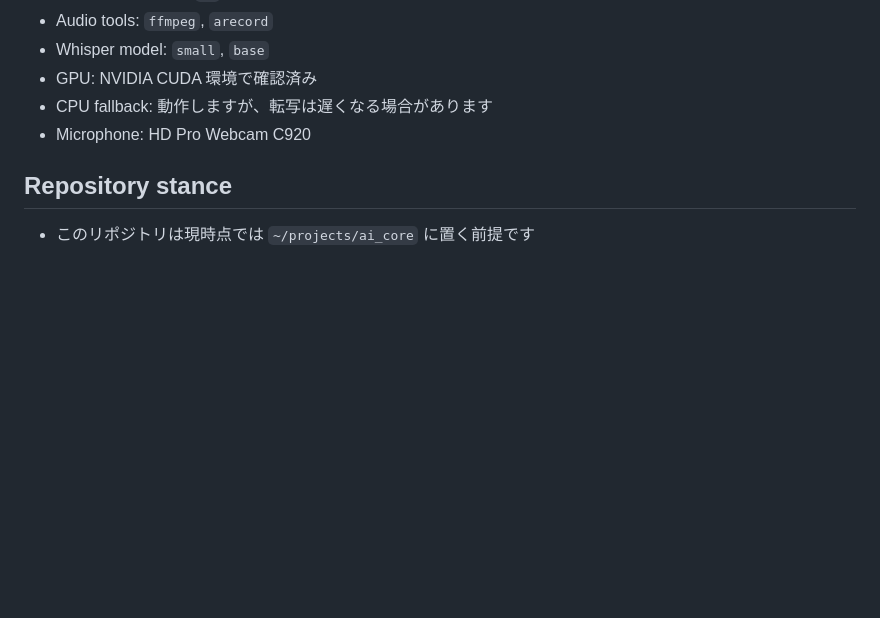
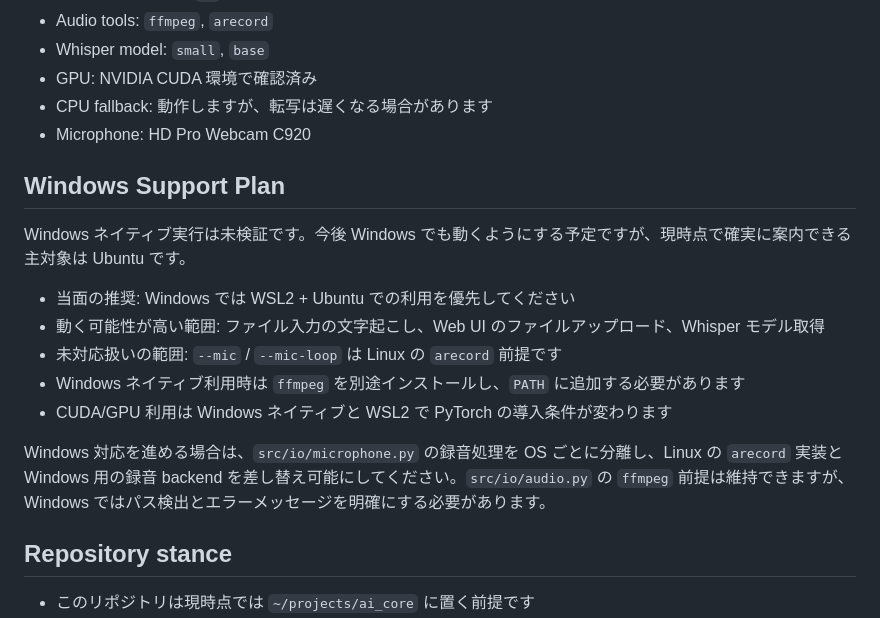
Before and after one commit to hiro-collab/ai_talk_core, a Markdown page: README.md, the part around the change. GitHub-like rendering; blank space fills up the shorter version.

Commit message:
Document Windows support plan

```diff
--- a/README.md
+++ b/README.md
@@ -85,6 +85,18 @@ uv run python -m src.agent_runner --source web --template cat
 - GPU: NVIDIA CUDA 環境で確認済み
 - CPU fallback: 動作しますが、転写は遅くなる場合があります
 - Microphone: HD Pro Webcam C920
+
+## Windows Support Plan
+
+Windows ネイティブ実行は未検証です。今後 Windows でも動くようにする予定ですが、現時点で確実に案内できる主対象は Ubuntu です。
+
+- 当面の推奨: Windows では WSL2 + Ubuntu での利用を優先してください
+- 動く可能性が高い範囲: ファイル入力の文字起こし、Web UI のファイルアップロード、Whisper モデル取得
+- 未対応扱いの範囲: `--mic` / `--mic-loop` は Linux の `arecord` 前提です
+- Windows ネイティブ利用時は `ffmpeg` を別途インストールし、`PATH` に追加する必要があります
+- CUDA/GPU 利用は Windows ネイティブと WSL2 で PyTorch の導入条件が変わります
+
+Windows 対応を進める場合は、`src/io/microphone.py` の録音処理を OS ごとに分離し、Linux の `arecord` 実装と Windows 用の録音 backend を差し替え可能にしてください。`src/io/audio.py` の `ffmpeg` 前提は維持できますが、Windows ではパス検出とエラーメッセージを明確にする必要があります。
 
 ## Repository stance
 
```
